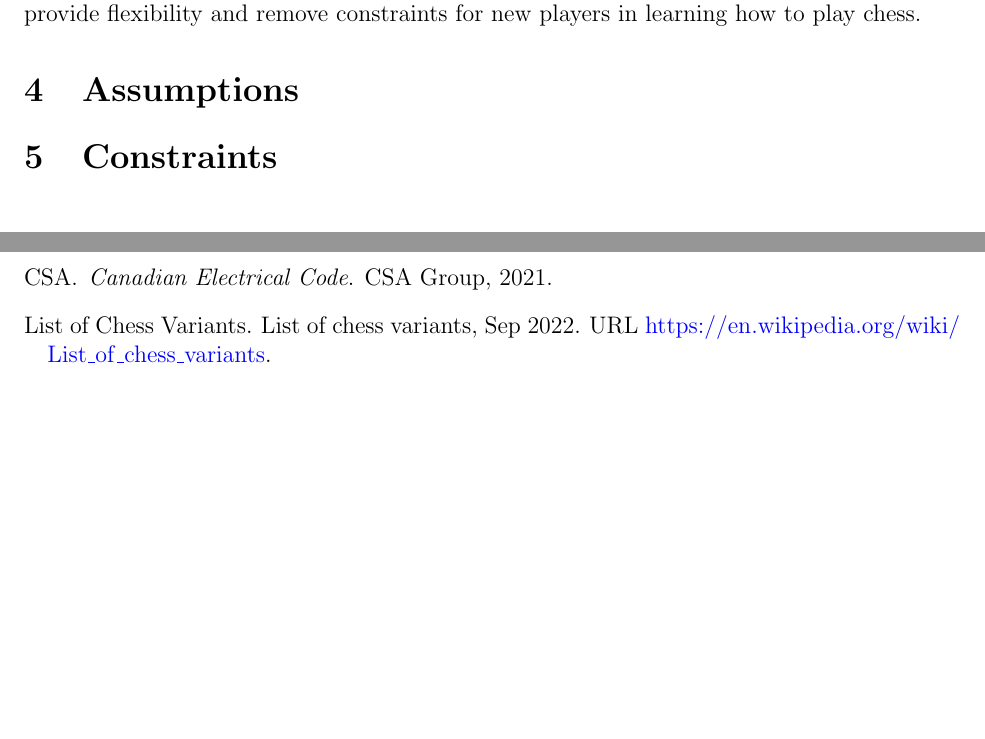
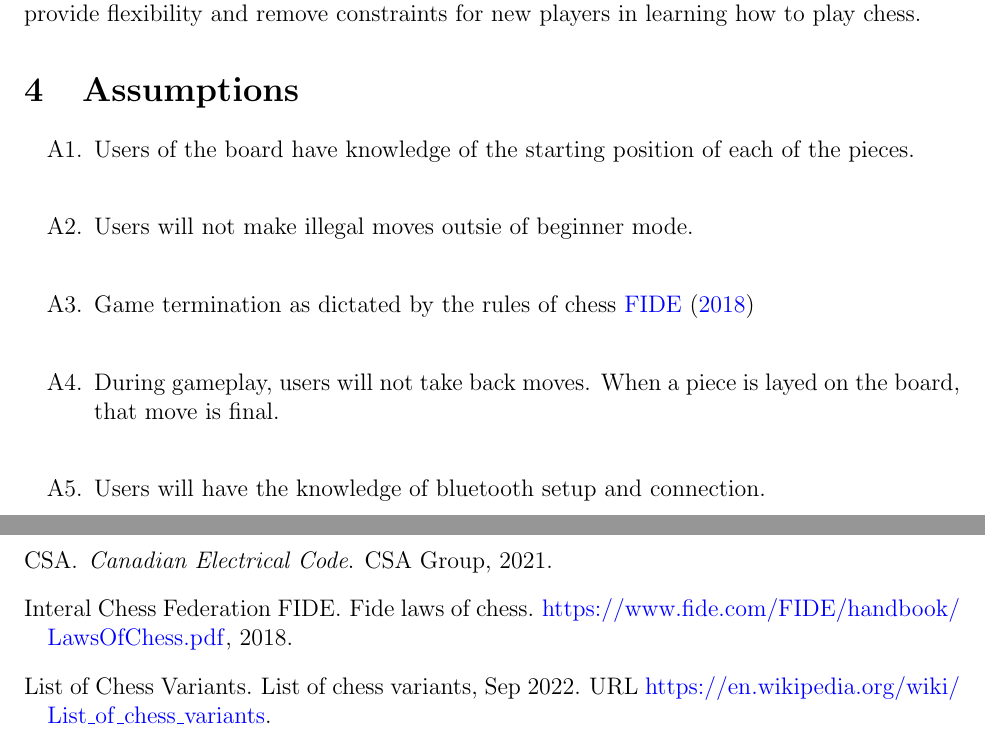
Before and after one commit to JonCels/chess-connect, a LaTeX document (docs/SRS/SRS.tex): two parts of pages 7 and 18 of 18, joined at a grey line, cut so that both start at the same text, the shorter picture padded with empty space. Compiled offline with pdfLaTeX.

Commit message:
First Draft of Section 4

```diff
--- a/docs/SRS/SRS.tex
+++ b/docs/SRS/SRS.tex
@@ -153,6 +153,15 @@ how to play chess.}
 
 \section{Assumptions}
 
+\begin{enumerate}[{A}1., leftmargin=2\parindent]
+    \item Users of the board have knowledge of the starting position of each of the pieces. \\
+    \item Users will not make illegal moves outsie of beginner mode. \\
+    \item Game termination as dictated by the rules of chess \cite{RulesofChess} \\
+    \item {During gameplay, users will not take back moves. When a piece is layed
+    on the board, that move is final.} \\
+    \item Users will have the knowledge of bluetooth setup and connection. \\
+\end{enumerate}
+
 \section{Constraints}
 
 \begin{table}[H]
```
Also changed, not shown: refs/References.bib (+6 -0 lines), docs/SRS/SRS.pdf, docs/SRS/SRS.tex (2 more changed lines).
